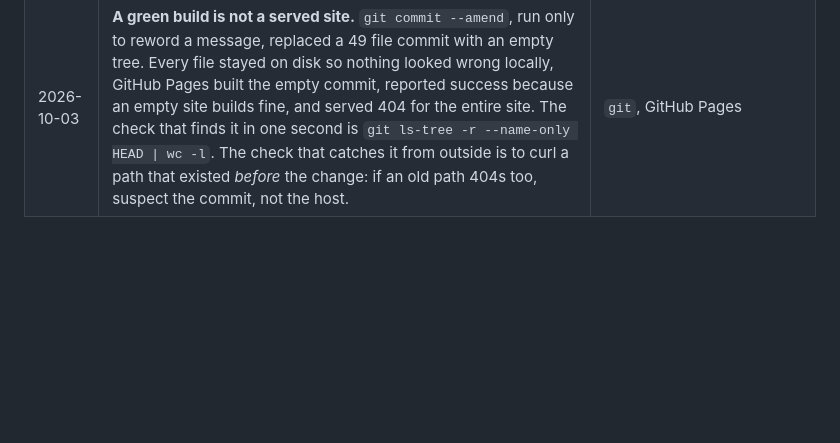
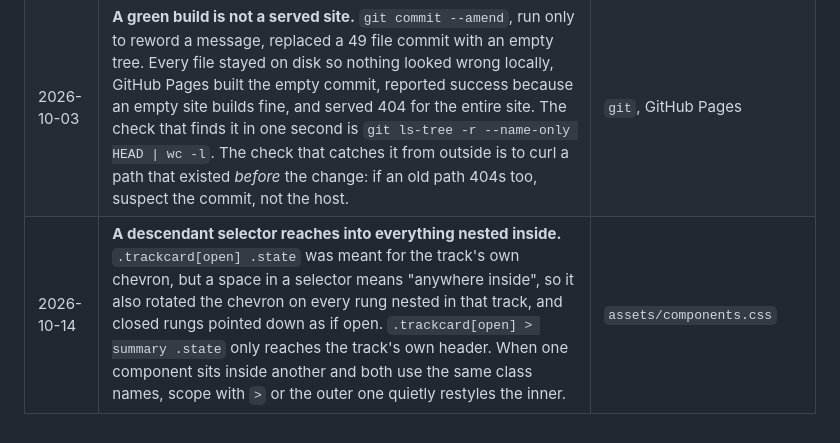
Before and after one commit to nathanvaevin/calisthenics, a Markdown page: LEARNING-LOG.md, the part around the change. Rendered like a GitHub page; blank space fills up the shorter version.

Commit message:
Log the descendant selector leak from the skill tree
Co-Authored-By: Claude Opus 5.5 <noreply@anthropic.com>

```diff
--- a/LEARNING-LOG.md
+++ b/LEARNING-LOG.md
@@ -11,3 +11,4 @@ When a concept comes back, reread the note rather than asking for it again.
 | 2026-10-03 | **Parse authored text into structure once, in the data layer.** A coach writes "3 sets of 8" and "Build to 30 seconds" as sentences, because that is how a prescription is written. Workout mode needs sets, a target and whether the set is timed. `parseDose` turns the sentence into those fields once, so every component reads structure and no component ever re-reads the sentence. The rule that makes it safe: a sentence it cannot read becomes an open set carrying the coach's original words, never a guessed number, because a guessed number is a wrong instruction to somebody training. | `assets/engine.js`, consumed by `assets/screen-session.js` |
 | 2026-10-03 | **A design system owns its own reset.** The new screens looked correct only because `assets/styles.css` happened to set `box-sizing: border-box` globally. Migrated pages stopped loading that file, and nothing had ever reset the body's default 8px margin, so every new screen sat 8px off centre and overflowed by 8px. "It looked fine" meant another stylesheet was in the room. | `assets/components.css` |
 | 2026-10-03 | **A green build is not a served site.** `git commit --amend`, run only to reword a message, replaced a 49 file commit with an empty tree. Every file stayed on disk so nothing looked wrong locally, GitHub Pages built the empty commit, reported success because an empty site builds fine, and served 404 for the entire site. The check that finds it in one second is `git ls-tree -r --name-only HEAD \| wc -l`. The check that catches it from outside is to curl a path that existed *before* the change: if an old path 404s too, suspect the commit, not the host. | `git`, GitHub Pages |
+| 2026-10-14 | **A descendant selector reaches into everything nested inside.** `.trackcard[open] .state` was meant for the track's own chevron, but a space in a selector means "anywhere inside", so it also rotated the chevron on every rung nested in that track, and closed rungs pointed down as if open. `.trackcard[open] > summary .state` only reaches the track's own header. When one component sits inside another and both use the same class names, scope with `>` or the outer one quietly restyles the inner. | `assets/components.css` |
```
